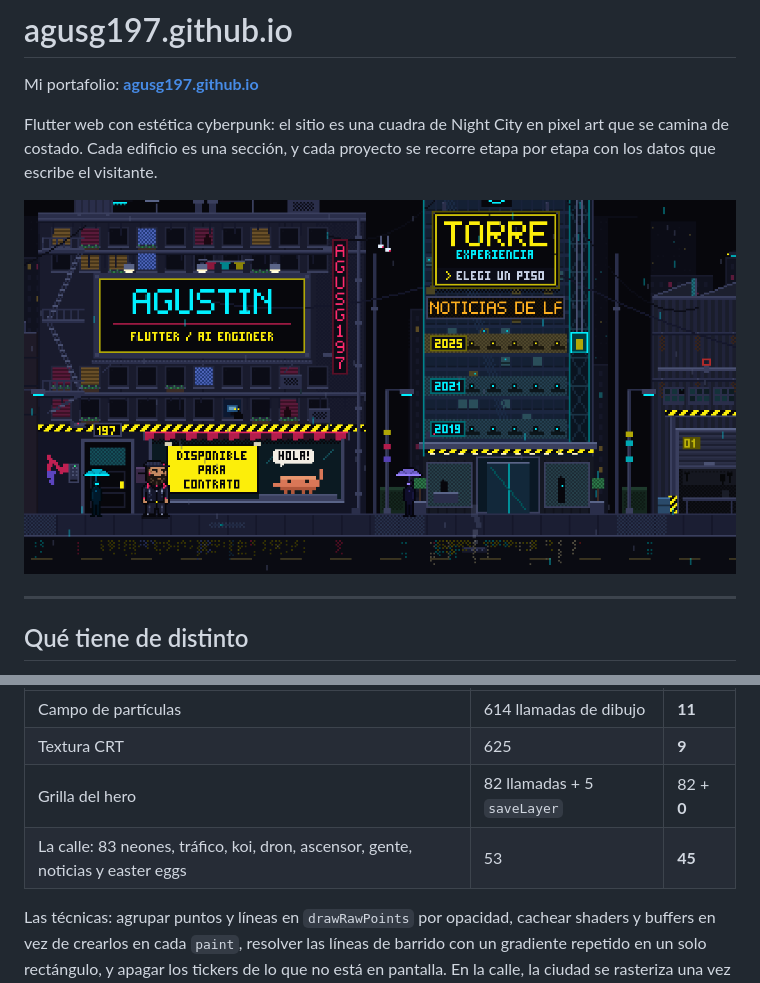
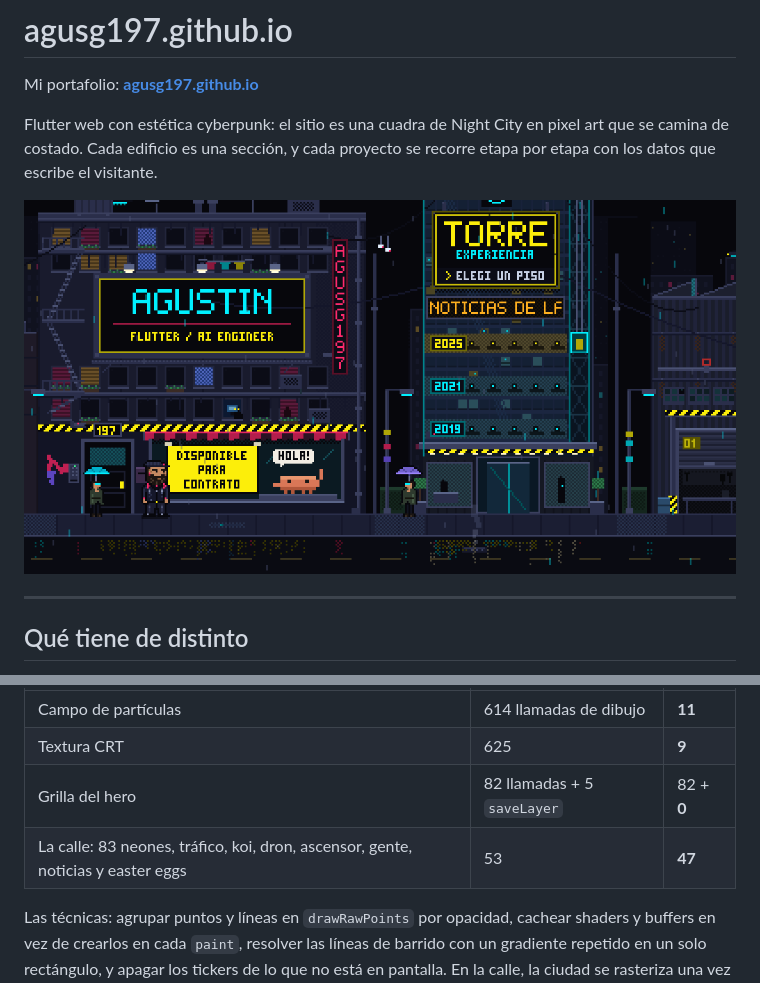
Before and after one commit to agusg197/agusg197.github.io, a Markdown page: README.md, 2 parts joined by grey strips. Drawn GitHub-style; pictures changed too: web/og.png.

```diff
--- a/README.md
+++ b/README.md
@@ -77,7 +77,7 @@ operaciones en vez de mirar el frame rate:
 | Campo de partículas | 614 llamadas de dibujo | **11** |
 | Textura CRT | 625 | **9** |
 | Grilla del hero | 82 llamadas + 5 `saveLayer` | 82 + **0** |
-| La calle: 83 neones, tráfico, koi, dron, ascensor, gente, noticias y easter eggs | 53 | **45** |
+| La calle: 83 neones, tráfico, koi, dron, ascensor, gente, noticias y easter eggs | 53 | **47** |
 
 Las técnicas: agrupar puntos y líneas en `drawRawPoints` por opacidad, cachear shaders y
 buffers en vez de crearlos en cada `paint`, resolver las líneas de barrido con un gradiente
```
Also changed, not shown: PLAN.md (+1 -1 lines), 5 other files.
